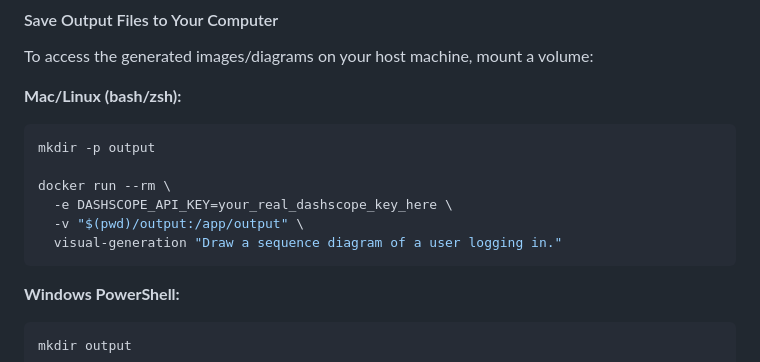
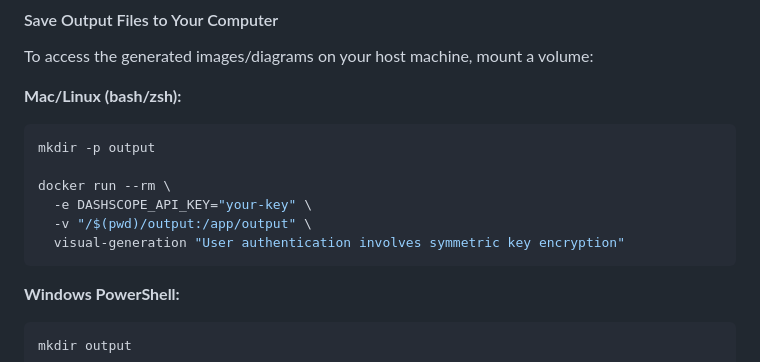
Before and after one commit to B1raj/capstone_trend_pilot, a Markdown page: visual_generation/DOCKER.md, the part around the change. GitHub-like rendering.

Commit message:
docs(visual_generation): update Docker example command and paths
- Changed API key placeholder to generic "your-key"
- Fixed path format by adding leading slash for Windows compatibility
- Updated example command to demonstrate user authentication scenario

````diff
--- a/visual_generation/DOCKER.md
+++ b/visual_generation/DOCKER.md
@@ -125,9 +125,9 @@ To access the generated images/diagrams on your host machine, mount a volume:
 mkdir -p output
 
 docker run --rm \
-  -e DASHSCOPE_API_KEY=your_real_dashscope_key_here \
-  -v "$(pwd)/output:/app/output" \
-  visual-generation "Draw a sequence diagram of a user logging in."
+  -e DASHSCOPE_API_KEY="your-key" \
+  -v "/$(pwd)/output:/app/output" \
+  visual-generation "User authentication involves symmetric key encryption"
 ```
 
 **Windows PowerShell:**
````
